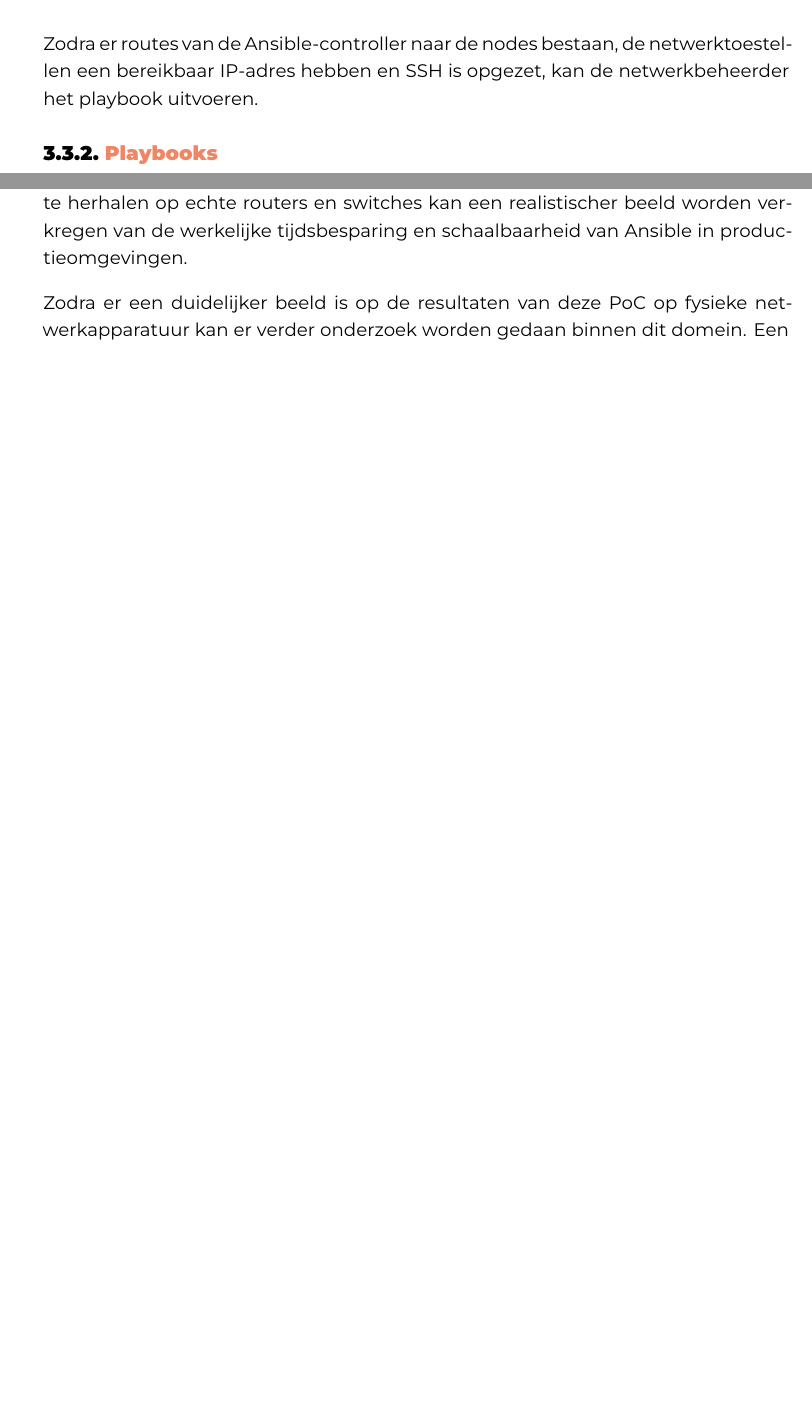
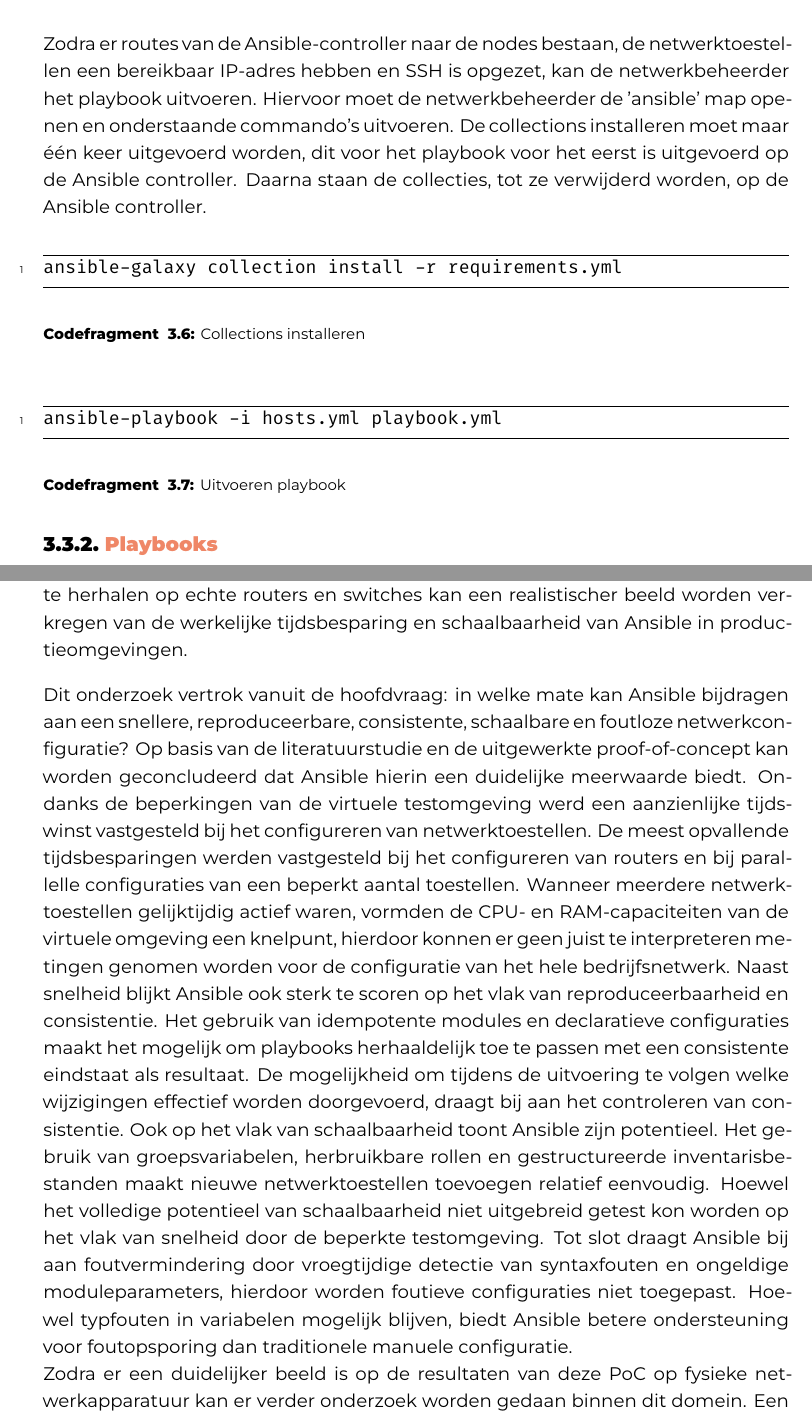
Before and after one commit to EdgarAvtandilov/BPSEM1-2526-EdgarAvtandilov, a LaTeX thesis (bachproef/AvtandilovEdgarBP.tex, which reads bachproef/conclusie.tex, bachproef/methodologie.tex): two parts of pages 28 and 37 of 46 before the commit and two parts of pages 28 and 37 of 47 after it, joined at a grey line, cut so that both start at the same text, the shorter picture padded with empty space. Compiled offline with XeLaTeX; a LaTeX package or settings file that is missing is left out.

Commit message:
verbetering adhv feedback

```diff
--- a/bachproef/AvtandilovEdgarBP.tex
+++ b/bachproef/AvtandilovEdgarBP.tex
@@ -54,7 +54,7 @@
 \cosupervisor{Dhr. A. Reintjes}
 \title[]%
     {Automatisatie van netwerkconfiguratie met Ansible: een proof-of-concept voor snellere, reproduceerbare en consistente, schaalbare en foutloze netwerkconfiguratie.}
-\academicyear{\advance\year by 0 \the\year--\advance\year by 1 \the\year}
+\academicyear{\advance\year by -1 \the\year--\advance\year by 1 \the\year}
 \examperiod{1}
 \degreesought{\IfLanguageName{dutch}{Professionele bachelor in de toegepaste informatica}{Bachelor of applied computer science}}
 \partialthesis{false} %% To display 'in partial fulfilment'
--- a/bachproef/conclusie.tex
+++ b/bachproef/conclusie.tex
@@ -63,6 +63,18 @@
 Door het experiment te herhalen op echte routers en switches kan een realistischer beeld worden verkregen van de werkelijke tijdsbesparing en schaalbaarheid van Ansible in productieomgevingen.
 \vspace{1em}
 
+Dit onderzoek vertrok vanuit de hoofdvraag: in welke mate kan Ansible bijdragen aan een snellere, reproduceerbare, consistente, schaalbare en foutloze netwerkconfiguratie?
+Op basis van de literatuurstudie en de uitgewerkte proof-of-concept kan worden geconcludeerd dat Ansible hierin een duidelijke meerwaarde biedt.
+Ondanks de beperkingen van de virtuele testomgeving werd een aanzienlijke tijdswinst vastgesteld bij het configureren van netwerktoestellen.
+De meest opvallende tijdsbesparingen werden vastgesteld bij het configureren van routers en bij parallelle configuraties van een beperkt aantal toestellen.
+Wanneer meerdere netwerktoestellen gelijktijdig actief waren, vormden de CPU- en RAM-capaciteiten van de virtuele omgeving een knelpunt, hierdoor konnen er geen juist te interpreteren metingen genomen worden voor de configuratie van het hele bedrijfsnetwerk.
+Naast snelheid blijkt Ansible ook sterk te scoren op het vlak van reproduceerbaarheid en consistentie. Het gebruik van idempotente modules en declaratieve configuraties maakt het mogelijk om playbooks herhaaldelijk toe te passen met een consistente eindstaat als resultaat.
+De mogelijkheid om tijdens de uitvoering te volgen welke wijzigingen effectief worden doorgevoerd, draagt bij aan het controleren van consistentie.
+Ook op het vlak van schaalbaarheid toont Ansible zijn potentieel. Het gebruik van groepsvariabelen, herbruikbare rollen en gestructureerde inventarisbestanden maakt nieuwe netwerktoestellen toevoegen relatief eenvoudig.
+Hoewel het volledige potentieel van schaalbaarheid niet uitgebreid getest kon worden op het vlak van snelheid door de beperkte testomgeving.
+Tot slot draagt Ansible bij aan foutvermindering door vroegtijdige detectie van syntaxfouten en ongeldige moduleparameters, hierdoor worden foutieve configuraties niet toegepast.
+Hoewel typfouten in variabelen mogelijk blijven, biedt Ansible betere ondersteuning voor foutopsporing dan traditionele manuele configuratie.
+
 Zodra er een duidelijker beeld is op de resultaten van deze PoC op fysieke netwerkapparatuur kan er verder onderzoek worden gedaan binnen dit domein.
 Een andere interessante uitbreiding is het onderzoeken van geavanceerdere Ansible-functionaliteiten, zoals dynamische inventories, integratie met version control systemen (bijvoorbeeld Git), en het gebruik van CI/CD-pipelines voor netwerkconfiguratie.
 Dit zou toelaten om netwerkbeheer verder te professionaliseren en te integreren binnen bredere DevOps- of NetDevOps-werkwijzen.
--- a/bachproef/methodologie.tex
+++ b/bachproef/methodologie.tex
@@ -138,7 +138,22 @@
     \end{minted}
     \end{listing}
 Zodra er routes van de Ansible-controller naar de nodes bestaan, de netwerktoestellen een bereikbaar IP-adres hebben en SSH is opgezet, kan de netwerkbeheerder het playbook uitvoeren.
-
+Hiervoor moet de netwerkbeheerder de 'ansible' map openen en onderstaande commando's uitvoeren. De collections installeren moet maar één keer uitgevoerd worden, dit voor het playbook voor het eerst is uitgevoerd op de Ansible controller.
+Daarna staan de collecties, tot ze verwijderd worden, op de Ansible controller.
+    \begin{listing}[H]
+    \caption{Collections installeren}
+    \label{lst:install-collections}
+    \begin{minted}{text}
+        ansible-galaxy collection install -r requirements.yml
+    \end{minted}
+    \end{listing}
+    \begin{listing}[H]
+    \caption{Uitvoeren playbook}
+    \label{lst:run-playbook}
+    \begin{minted}{text}
+        ansible-playbook -i hosts.yml playbook.yml
+    \end{minted}
+    \end{listing}
 \subsection{Playbooks}
 \subsubsection{Structuur van de Ansible-omgeving}
 Voor de implementatie van de netwerkautomatisatie werd een gestructureerde Ansible-omgeving opgezet. De nadruk ligt hierbij op modulariteit, herbruikbaarheid en onderhoudbaarheid.
```
Also changed, not shown: bachproef/samenvatting.tex (+12 -2 lines), bachproef/conclusie.tex (8 more changed lines), bachproef/methodologie.tex (2 more changed lines).
